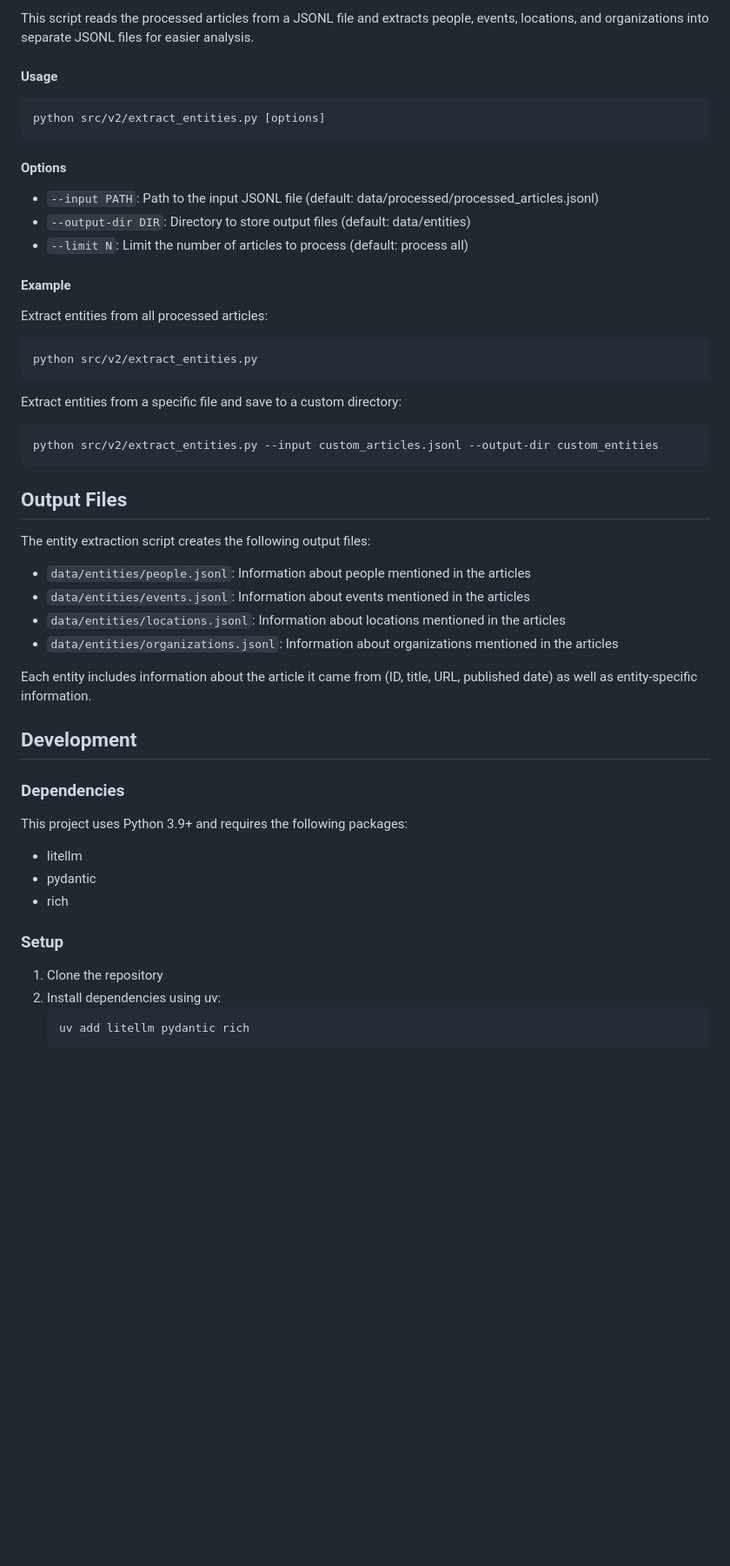
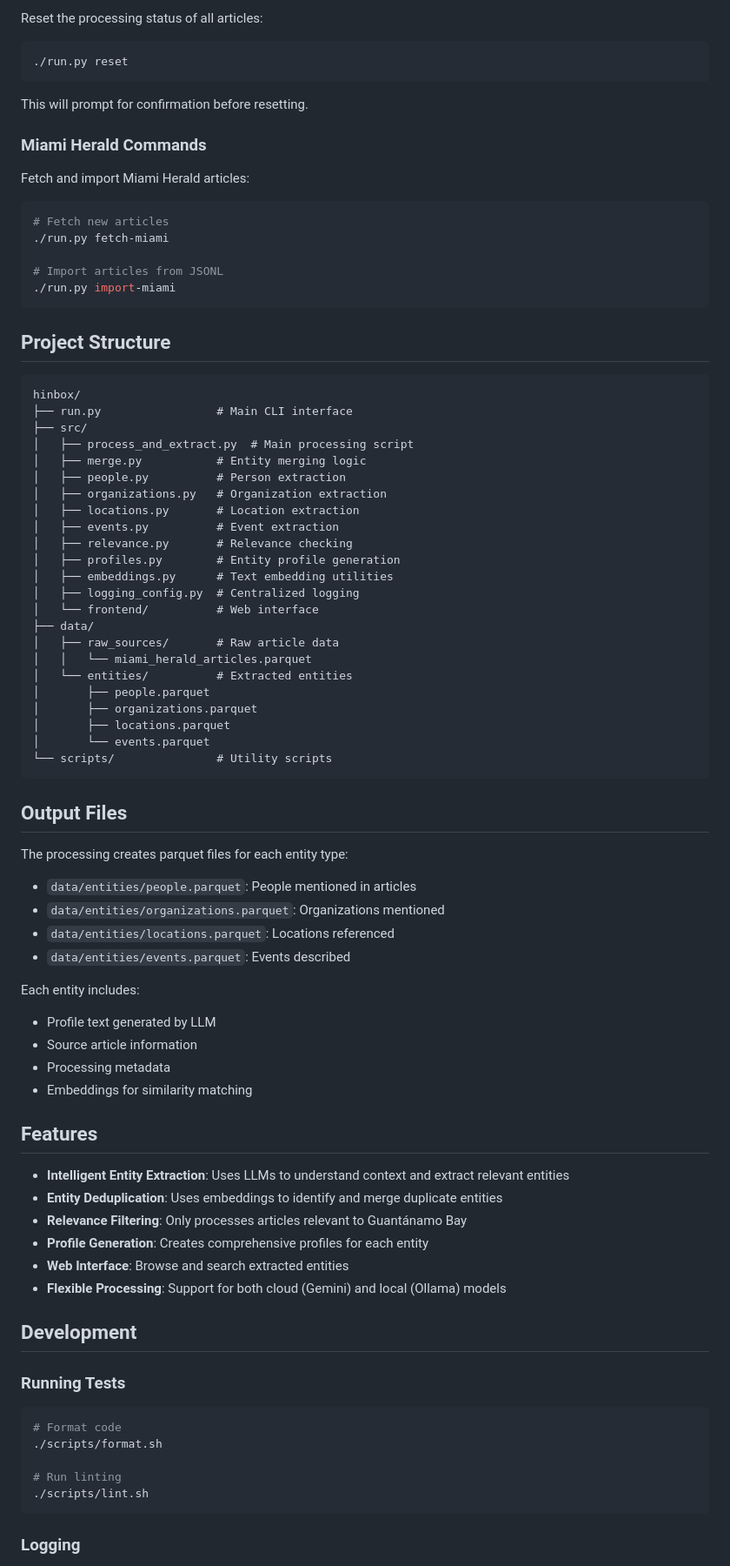
Before and after one commit to strickvl/hinbox, a Markdown page: README.md, the part around one of its changes. Shown at 87% size. Drawn GitHub-style; blank space fills up the shorter version.

````diff
--- a/README.md
+++ b/README.md
@@ -63,57 +91,87 @@ The script reads the Miami Herald articles Parquet file, sets the 'processed' fl
 
-This script reads the processed articles from a JSONL file and extracts people, events, locations, and organizations into separate JSONL files for easier analysis.
-
-#### Usage
+Reset the processing status of all articles:
 
 ```bash
-python src/v2/extract_entities.py [options]
+./run.py reset
 ```
 
-#### Options
+This will prompt for confirmation before resetting.
 
-- `--input PATH`: Path to the input JSONL file (default: data/processed/processed_articles.jsonl)
-- `--output-dir DIR`: Directory to store output files (default: data/entities)
-- `--limit N`: Limit the number of articles to process (default: process all)
+### Miami Herald Commands
 
-#### Example
-
-Extract entities from all processed articles:
+Fetch and import Miami Herald articles:
 
 ```bash
-python src/v2/extract_entities.py
+# Fetch new articles
+./run.py fetch-miami
+
+# Import articles from JSONL
+./run.py import-miami
 ```
 
-Extract entities from a specific file and save to a custom directory:
+## Project Structure
 
-```bash
-python src/v2/extract_entities.py --input custom_articles.jsonl --output-dir custom_entities
+```
+hinbox/
+├── run.py                 # Main CLI interface
+├── src/
+│   ├── process_and_extract.py  # Main processing script
+│   ├── merge.py           # Entity merging logic
+│   ├── people.py          # Person extraction
+│   ├── organizations.py   # Organization extraction
+│   ├── locations.py       # Location extraction
+│   ├── events.py          # Event extraction
+│   ├── relevance.py       # Relevance checking
+│   ├── profiles.py        # Entity profile generation
+│   ├── embeddings.py      # Text embedding utilities
+│   ├── logging_config.py  # Centralized logging
+│   └── frontend/          # Web interface
+├── data/
+│   ├── raw_sources/       # Raw article data
+│   │   └── miami_herald_articles.parquet
+│   └── entities/          # Extracted entities
+│       ├── people.parquet
+│       ├── organizations.parquet
+│       ├── locations.parquet
+│       └── events.parquet
+└── scripts/               # Utility scripts
 ```
 
 ## Output Files
 
-The entity extraction script creates the following output files:
+The processing creates parquet files for each entity type:
 
-- `data/entities/people.jsonl`: Information about people mentioned in the articles
-- `data/entities/events.jsonl`: Information about events mentioned in the articles
-- `data/entities/locations.jsonl`: Information about locations mentioned in the articles
-- `data/entities/organizations.jsonl`: Information about organizations mentioned in the articles
+- `data/entities/people.parquet`: People mentioned in articles
+- `data/entities/organizations.parquet`: Organizations mentioned
+- `data/entities/locations.parquet`: Locations referenced
+- `data/entities/events.parquet`: Events described
 
-Each entity includes information about the article it came from (ID, title, URL, published date) as well as entity-specific information.
+Each entity includes:
+- Profile text generated by LLM
+- Source article information
+- Processing metadata
+- Embeddings for similarity matching
+
+## Features
+
+- **Intelligent Entity Extraction**: Uses LLMs to understand context and extract relevant entities
+- **Entity Deduplication**: Uses embeddings to identify and merge duplicate entities
+- **Relevance Filtering**: Only processes articles relevant to Guantánamo Bay
+- **Profile Generation**: Creates comprehensive profiles for each entity
+- **Web Interface**: Browse and search extracted entities
+- **Flexible Processing**: Support for both cloud (Gemini) and local (Ollama) models
 
 ## Development
 
-### Dependencies
+### Running Tests
 
-This project uses Python 3.9+ and requires the following packages:
-- litellm
-- pydantic
-- rich
+```bash
+# Format code
+./scripts/format.sh
 
-### Setup
+# Run linting
+./scripts/lint.sh
+```
 
-1. Clone the repository
-2. Install dependencies using uv:
-   ```bash
-   uv add litellm pydantic rich
-   ```
+### Logging
 
````
Also changed, not shown: other parts of README.md (+67 -36 lines).
